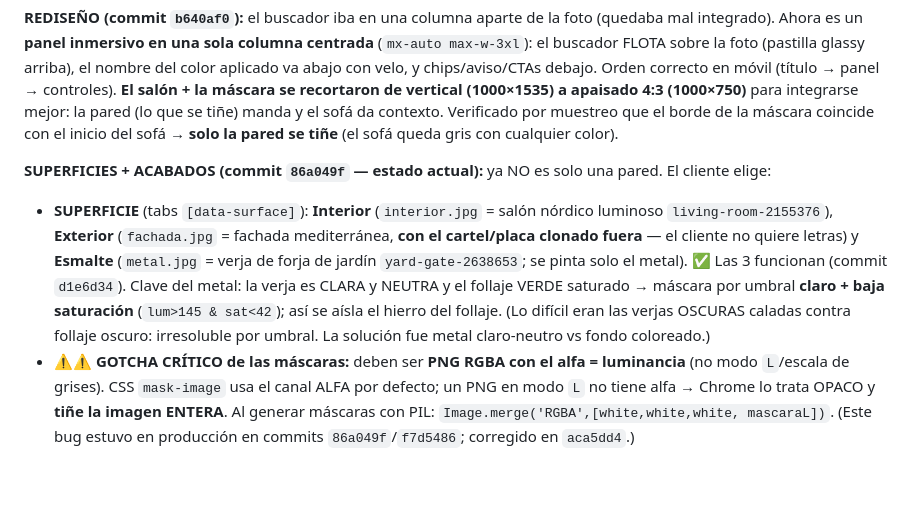
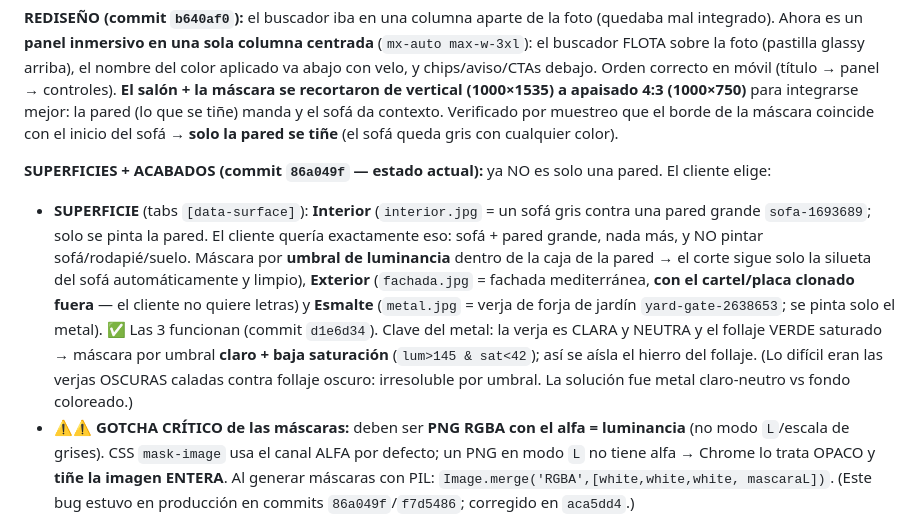
Before and after one commit to connoreichon/euronova-web, a Markdown page: HANDOFF.md, the part around the change. Drawn GitHub-style; blank space fills up the shorter version.

Commit message:
docs(handoff): interior = sofa + pared grande (umbral de luminancia)
Co-Authored-By: Claude Opus 4.8 <noreply@anthropic.com>

```diff
--- a/HANDOFF.md
+++ b/HANDOFF.md
@@ -108,7 +108,7 @@ Sustituye al antiguo "Color exacto" en la portada (sección `#color`, archivo `T
 **REDISEÑO (commit `b640af0`):** el buscador iba en una columna aparte de la foto (quedaba mal integrado). Ahora es un **panel inmersivo en una sola columna centrada** (`mx-auto max-w-3xl`): el buscador FLOTA sobre la foto (pastilla glassy arriba), el nombre del color aplicado va abajo con velo, y chips/aviso/CTAs debajo. Orden correcto en móvil (título → panel → controles). **El salón + la máscara se recortaron de vertical (1000×1535) a apaisado 4:3 (1000×750)** para integrarse mejor: la pared (lo que se tiñe) manda y el sofá da contexto. Verificado por muestreo que el borde de la máscara coincide con el inicio del sofá → **solo la pared se tiñe** (el sofá queda gris con cualquier color).
 
 **SUPERFICIES + ACABADOS (commit `86a049f` — estado actual):** ya NO es solo una pared. El cliente elige:
-- **SUPERFICIE** (tabs `[data-surface]`): **Interior** (`interior.jpg` = salón nórdico luminoso `living-room-2155376`), **Exterior** (`fachada.jpg` = fachada mediterránea, **con el cartel/placa clonado fuera** — el cliente no quiere letras) y **Esmalte** (`metal.jpg` = verja de forja de jardín `yard-gate-2638653`; se pinta solo el metal). ✅ Las 3 funcionan (commit `d1e6d34`). Clave del metal: la verja es CLARA y NEUTRA y el follaje VERDE saturado → máscara por umbral **claro + baja saturación** (`lum>145 & sat<42`); así se aísla el hierro del follaje. (Lo difícil eran las verjas OSCURAS caladas contra follaje oscuro: irresoluble por umbral. La solución fue metal claro-neutro vs fondo coloreado.)
+- **SUPERFICIE** (tabs `[data-surface]`): **Interior** (`interior.jpg` = un sofá gris contra una pared grande `sofa-1693689`; solo se pinta la pared. El cliente quería exactamente eso: sofá + pared grande, nada más, y NO pintar sofá/rodapié/suelo. Máscara por **umbral de luminancia** dentro de la caja de la pared → el corte sigue solo la silueta del sofá automáticamente y limpio), **Exterior** (`fachada.jpg` = fachada mediterránea, **con el cartel/placa clonado fuera** — el cliente no quiere letras) y **Esmalte** (`metal.jpg` = verja de forja de jardín `yard-gate-2638653`; se pinta solo el metal). ✅ Las 3 funcionan (commit `d1e6d34`). Clave del metal: la verja es CLARA y NEUTRA y el follaje VERDE saturado → máscara por umbral **claro + baja saturación** (`lum>145 & sat<42`); así se aísla el hierro del follaje. (Lo difícil eran las verjas OSCURAS caladas contra follaje oscuro: irresoluble por umbral. La solución fue metal claro-neutro vs fondo coloreado.)
 - ⚠⚠ **GOTCHA CRÍTICO de las máscaras:** deben ser **PNG RGBA con el alfa = luminancia** (no modo `L`/escala de grises). CSS `mask-image` usa el canal ALFA por defecto; un PNG en modo `L` no tiene alfa → Chrome lo trata OPACO y **tiñe la imagen ENTERA**. Al generar máscaras con PIL: `Image.merge('RGBA',[white,white,white, mascaraL])`. (Este bug estuvo en producción en commits `86a049f`/`f7d5486`; corregido en `aca5dd4`.)
 - **COLOR**: cualquier RAL/NCS (buscador + chips), igual que antes.
 - **ACABADO** (segmentado `[data-finish]`): Mate / Satinado / Brillo. Es visual: capa `.sim-sheen` (mix-blend `screen`, gradiente de reflejo diagonal) cuya opacidad fija el JS (`SHEEN = {mate:0, satinado:0.18, brillo:0.46}`). El nombre muestra `color · acabado`.
```
